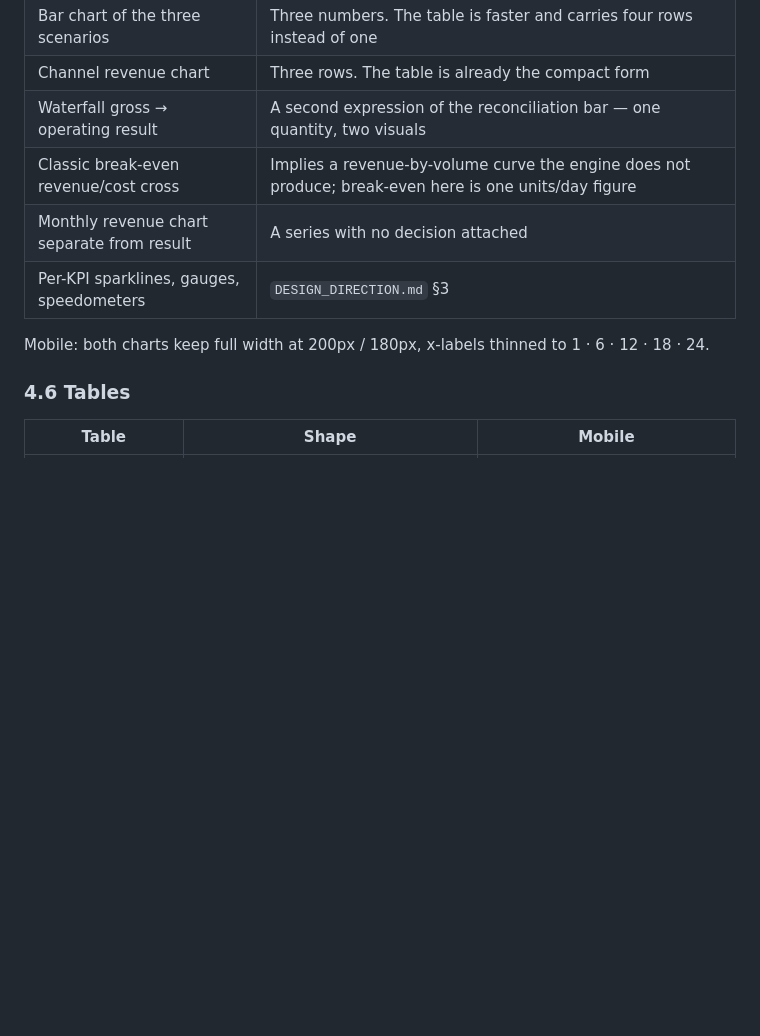
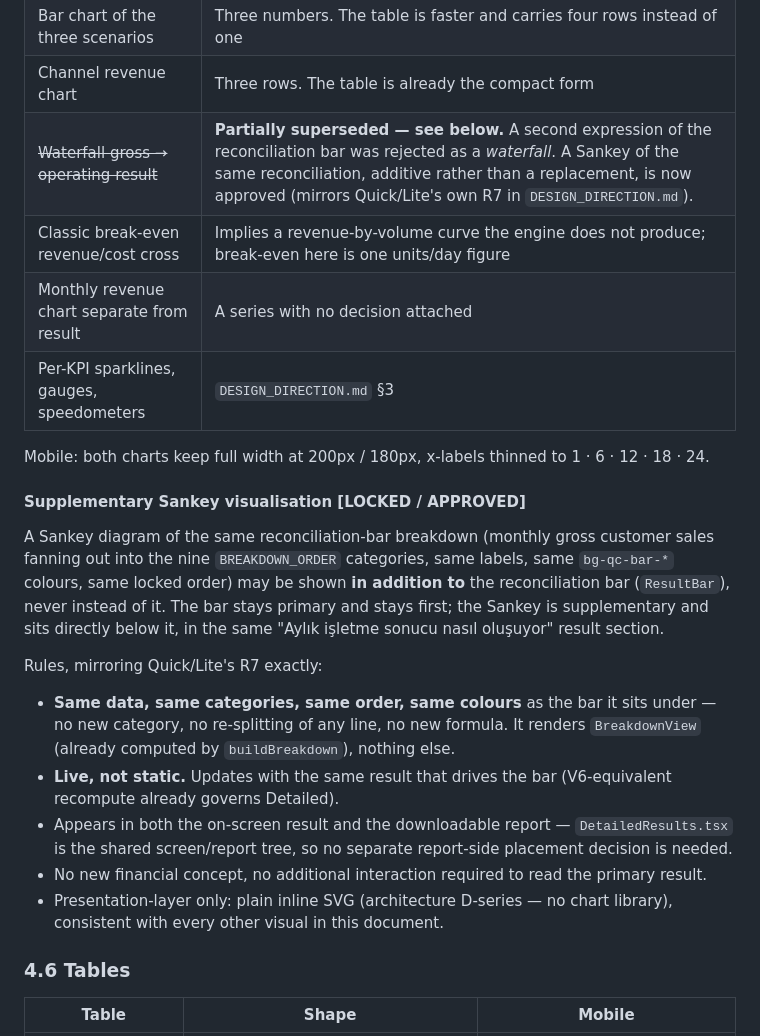
Before and after one commit to jansoganci/quick-calc, a Markdown page: docs/DETAILED_FRONTEND_IMPLEMENTATION_SPEC.md, the part around the change. Rendered like a GitHub page; blank space fills up the shorter version.

Commit message:
Approve a supplementary Sankey for Detailed's reconciliation bar
Mirrors Quick/Lite's R7: additive to the bar, never a replacement,
same categories/order/colours, same screen+report tree. Detailed's
own §4.5 had rejected a waterfall for the identical reason a Sankey
would otherwise hit ("one quantity, two visuals") — recording this as
an explicit supersession rather than silently building past it.

Design mockup and implementation follow once the design is approved.

Co-Authored-By: Claude Sonnet 5 <noreply@anthropic.com>
Claude-Session: https://claude.ai/code/session_01TFdoRkZZzfXaY3UW7byQ4w

```diff
--- a/docs/DETAILED_FRONTEND_IMPLEMENTATION_SPEC.md
+++ b/docs/DETAILED_FRONTEND_IMPLEMENTATION_SPEC.md
@@ -196,12 +196,24 @@ No chart library (architecture D-series). Both are hand-authored inline SVG in a
 | Pie / donut of cost composition | The reconciliation bar already divides one quantity and reconciles exactly; a pie at these ratios is unreadable |
 | Bar chart of the three scenarios | Three numbers. The table is faster and carries four rows instead of one |
 | Channel revenue chart | Three rows. The table is already the compact form |
-| Waterfall gross → operating result | A second expression of the reconciliation bar — one quantity, two visuals |
+| ~~Waterfall gross → operating result~~ | **Partially superseded — see below.** A second expression of the reconciliation bar was rejected as a *waterfall*. A Sankey of the same reconciliation, additive rather than a replacement, is now approved (mirrors Quick/Lite's own R7 in `DESIGN_DIRECTION.md`). |
 | Classic break-even revenue/cost cross | Implies a revenue-by-volume curve the engine does not produce; break-even here is one units/day figure |
 | Monthly revenue chart separate from result | A series with no decision attached |
 | Per-KPI sparklines, gauges, speedometers | `DESIGN_DIRECTION.md` §3 |
 
 Mobile: both charts keep full width at 200px / 180px, x-labels thinned to 1 · 6 · 12 · 18 · 24.
+
+#### Supplementary Sankey visualisation **[LOCKED / APPROVED]**
+
+A Sankey diagram of the same reconciliation-bar breakdown (monthly gross customer sales fanning out into the nine `BREAKDOWN_ORDER` categories, same labels, same `bg-qc-bar-*` colours, same locked order) may be shown **in addition to** the reconciliation bar (`ResultBar`), never instead of it. The bar stays primary and stays first; the Sankey is supplementary and sits directly below it, in the same "Aylık işletme sonucu nasıl oluşuyor" result section.
+
+Rules, mirroring Quick/Lite's R7 exactly:
+
+- **Same data, same categories, same order, same colours** as the bar it sits under — no new category, no re-splitting of any line, no new formula. It renders `BreakdownView` (already computed by `buildBreakdown`), nothing else.
+- **Live, not static.** Updates with the same result that drives the bar (V6-equivalent recompute already governs Detailed).
+- Appears in both the on-screen result and the downloadable report — `DetailedResults.tsx` is the shared screen/report tree, so no separate report-side placement decision is needed.
+- No new financial concept, no additional interaction required to read the primary result.
+- Presentation-layer only: plain inline SVG (architecture D-series — no chart library), consistent with every other visual in this document.
 
 ### 4.6 Tables
 
```
